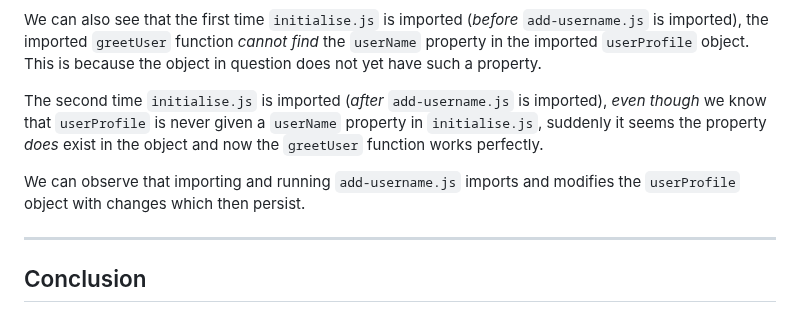
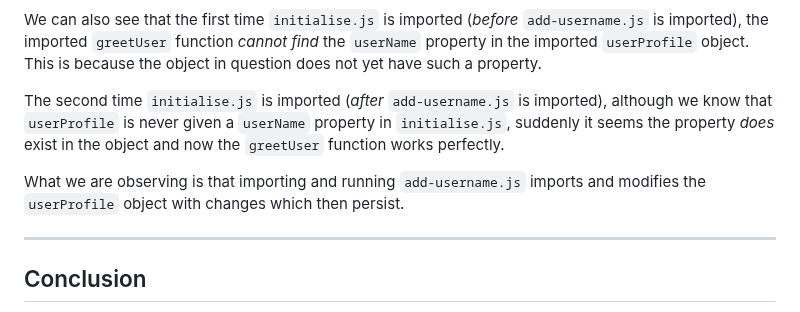
Before and after one commit to RouninMedia/Embedding-ESModules-within-your-HTML-Document, a Markdown page: README.md, the part around the change. Rendered like a GitHub page.

```diff
--- a/README.md
+++ b/README.md
@@ -330,9 +330,9 @@ In the HTML document we can see that `initialise.js` is imported and run twice:
 
 We can also see that the first time `initialise.js` is imported (_before_ `add-username.js` is imported), the imported `greetUser` function _cannot find_ the `userName` property in the imported `userProfile` object. This is because the object in question does not yet have such a property.
 
-The second time `initialise.js` is imported (_after_ `add-username.js` is imported), _even though_ we know that `userProfile` is never given a `userName` property in `initialise.js`, suddenly it seems the property _does_ exist in the object and now the `greetUser` function works perfectly.
+The second time `initialise.js` is imported (_after_ `add-username.js` is imported), although we know that `userProfile` is never given a `userName` property in `initialise.js`, suddenly it seems the property _does_ exist in the object and now the `greetUser` function works perfectly.
 
-We can observe that importing and running `add-username.js` imports and modifies the `userProfile` object with changes which then persist.
+What we are observing is that importing and running `add-username.js` imports and modifies the `userProfile` object with changes which then persist.
 
 ______
 
```
